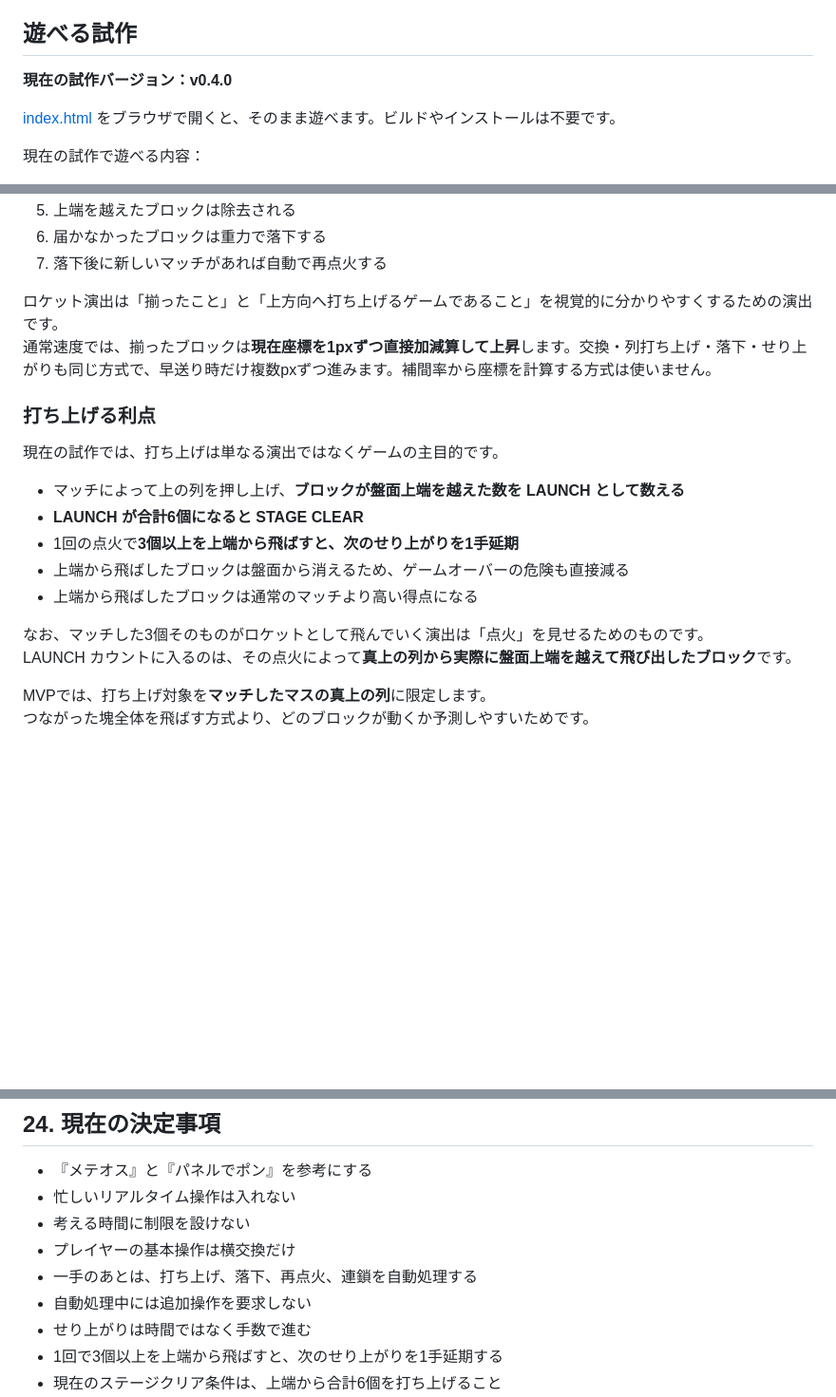
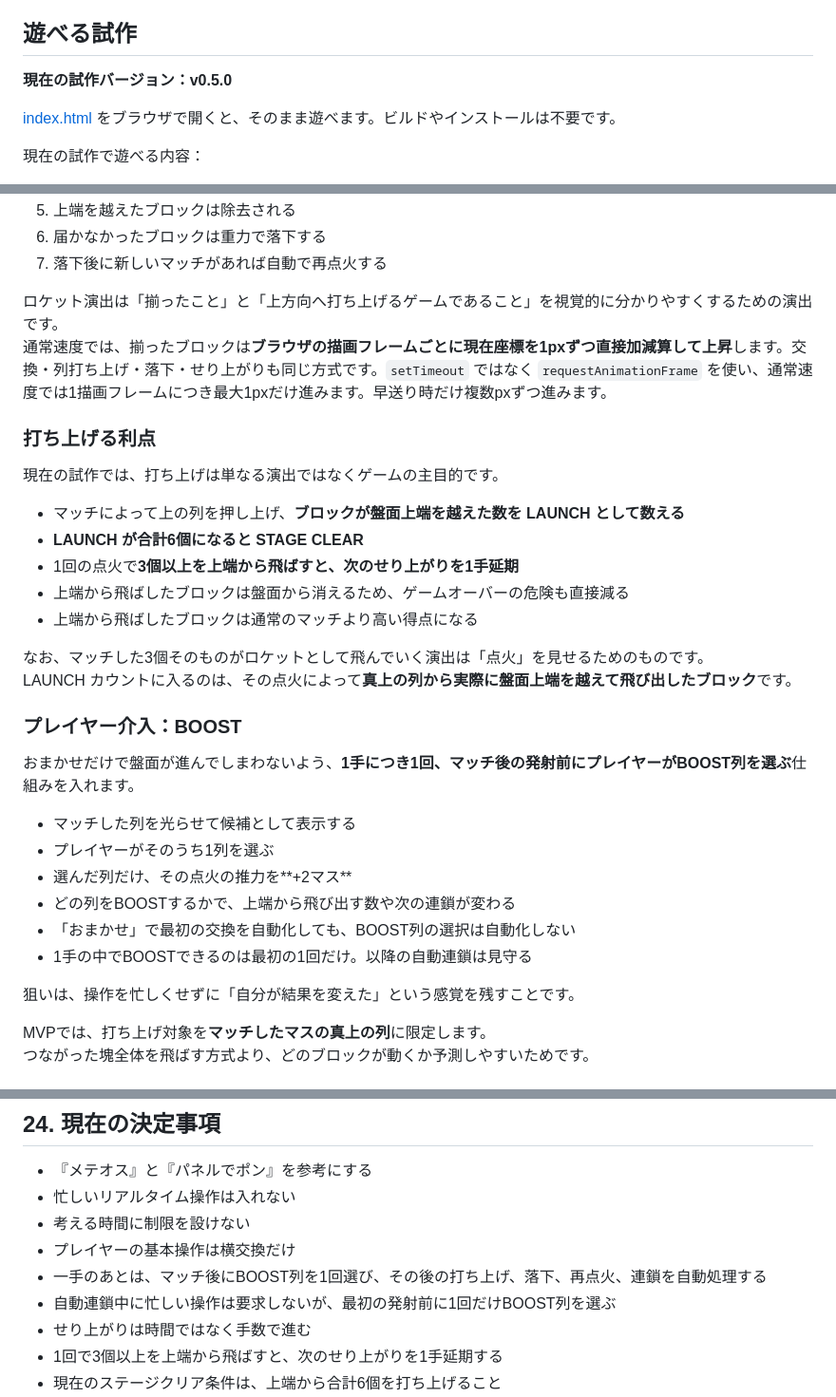
Before and after one commit to inowoo/metopon, a Markdown page: README.md, 3 parts joined by grey strips. Shown at 95% size. Drawn GitHub-style; blank space fills up the shorter version.

Commit message:
Document boost intervention and frame-based 1px movement

```diff
--- a/README.md
+++ b/README.md
@@ -9,7 +9,7 @@
 
 ## 遊べる試作
 
-**現在の試作バージョン：v0.4.0**
+**現在の試作バージョン：v0.5.0**
 
 [index.html](./index.html) をブラウザで開くと、そのまま遊べます。ビルドやインストールは不要です。
 
@@ -158,7 +160,7 @@
 7. 落下後に新しいマッチがあれば自動で再点火する
 
 ロケット演出は「揃ったこと」と「上方向へ打ち上げるゲームであること」を視覚的に分かりやすくするための演出です。
-通常速度では、揃ったブロックは**現在座標を1pxずつ直接加減算して上昇**します。交換・列打ち上げ・落下・せり上がりも同じ方式で、早送り時だけ複数pxずつ進みます。補間率から座標を計算する方式は使いません。
+通常速度では、揃ったブロックは**ブラウザの描画フレームごとに現在座標を1pxずつ直接加減算して上昇**します。交換・列打ち上げ・落下・せり上がりも同じ方式です。`setTimeout` ではなく `requestAnimationFrame` を使い、通常速度では1描画フレームにつき最大1pxだけ進みます。早送り時だけ複数pxずつ進みます。
 
 ### 打ち上げる利点
 
@@ -172,6 +174,19 @@
 
 なお、マッチした3個そのものがロケットとして飛んでいく演出は「点火」を見せるためのものです。
 LAUNCH カウントに入るのは、その点火によって**真上の列から実際に盤面上端を越えて飛び出したブロック**です。
+
+### プレイヤー介入：BOOST
+
+おまかせだけで盤面が進んでしまわないよう、**1手につき1回、マッチ後の発射前にプレイヤーがBOOST列を選ぶ**仕組みを入れます。
+
+- マッチした列を光らせて候補として表示する
+- プレイヤーがそのうち1列を選ぶ
+- 選んだ列だけ、その点火の推力を**+2マス**
+- どの列をBOOSTするかで、上端から飛び出す数や次の連鎖が変わる
+- 「おまかせ」で最初の交換を自動化しても、BOOST列の選択は自動化しない
+- 1手の中でBOOSTできるのは最初の1回だけ。以降の自動連鎖は見守る
+
+狙いは、操作を忙しくせずに「自分が結果を変えた」という感覚を残すことです。
 
 MVPでは、打ち上げ対象を**マッチしたマスの真上の列**に限定します。
 つながった塊全体を飛ばす方式より、どのブロックが動くか予測しやすいためです。
@@ -552,8 +567,8 @@ MVP完成後に追加するもの：
 - 忙しいリアルタイム操作は入れない
 - 考える時間に制限を設けない
 - プレイヤーの基本操作は横交換だけ
-- 一手のあとは、打ち上げ、落下、再点火、連鎖を自動処理する
-- 自動処理中には追加操作を要求しない
+- 一手のあとは、マッチ後にBOOST列を1回選び、その後の打ち上げ、落下、再点火、連鎖を自動処理する
+- 自動連鎖中に忙しい操作は要求しないが、最初の発射前に1回だけBOOST列を選ぶ
 - せり上がりは時間ではなく手数で進む
 - 1回で3個以上を上端から飛ばすと、次のせり上がりを1手延期する
 - 現在のステージクリア条件は、上端から合計6個を打ち上げること
```
Also changed, not shown: other parts of README.md (+2 -0 lines).
